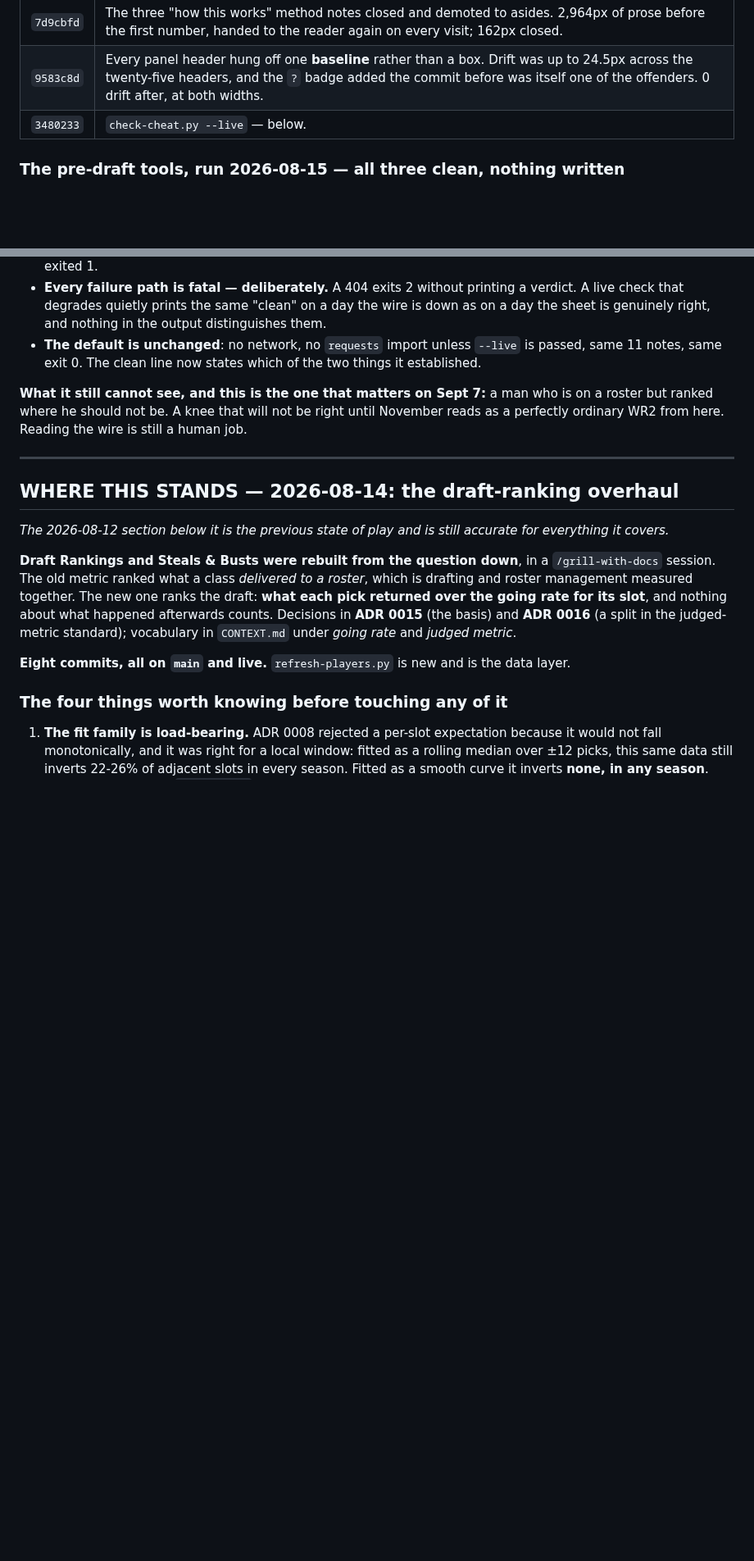
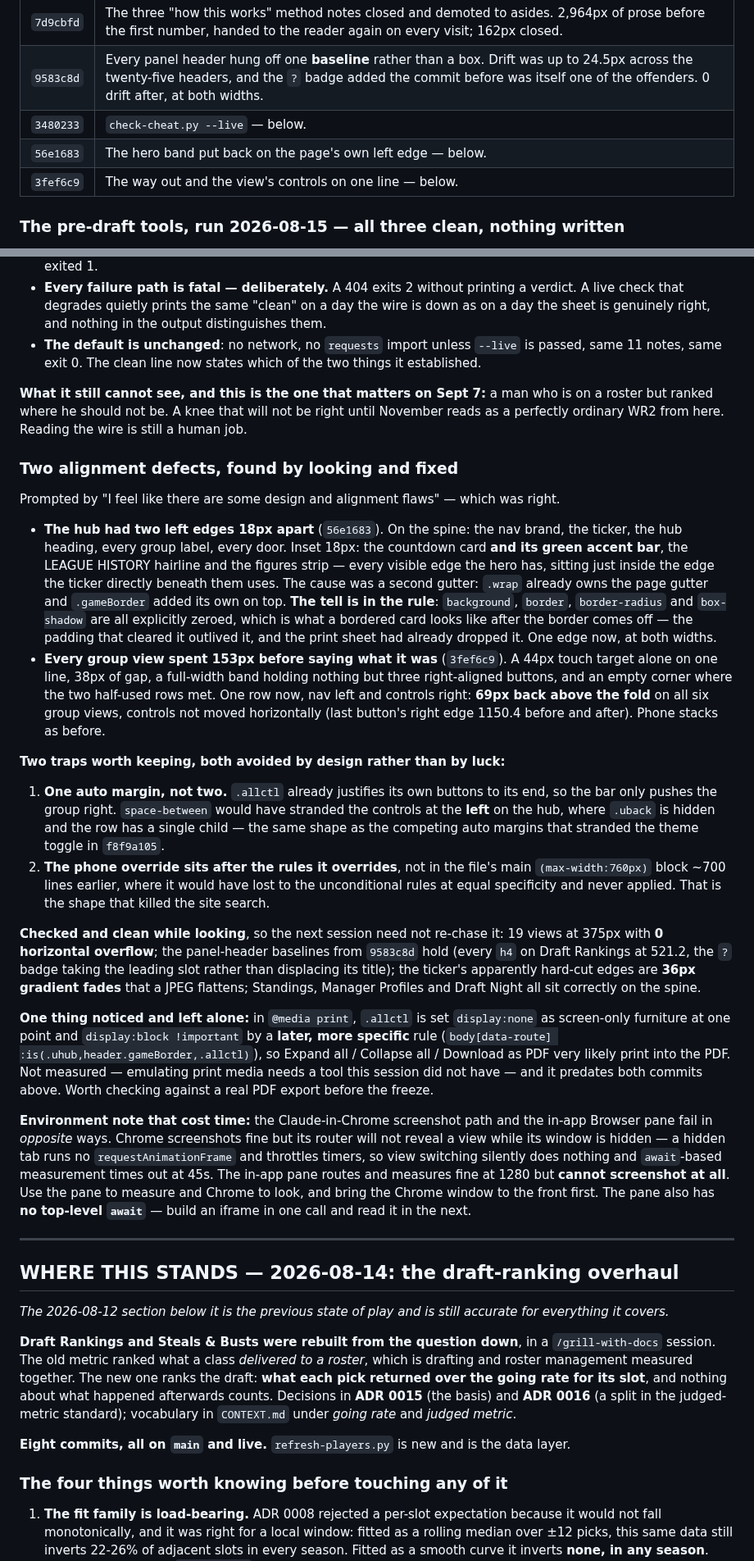
Before and after one commit to tslytle/south-ffl, a Markdown page: HANDOFF.md, 2 parts joined by grey strips. Shown at 82% size. GitHub-like rendering; blank space fills up the shorter version.

Commit message:
Record the two alignment fixes, and how the two browsers fail
Writes down what the visual pass found and what it deliberately left:
the print sheet very likely prints the Expand/Collapse/PDF controls,
which predates both fixes and was not measured because emulating print
media needed a tool this session did not have.

Also records the environment trap that cost the most time here, since it
will cost the next session the same. The two browser surfaces fail in
opposite ways: Chrome screenshots but will not route while its window is
hidden (a hidden tab runs no rAF and throttles timers, so view switching
silently does nothing and awaits time out at 45s), while the in-app pane
routes and measures at 1280 but cannot screenshot at all, and has no
top-level await. Measure in the pane, look in Chrome, and front the
Chrome window before starting.

Co-Authored-By: Claude Opus 5 <noreply@anthropic.com>

```diff
--- a/HANDOFF.md
+++ b/HANDOFF.md
@@ -18,6 +18,8 @@ written up here; the third is the pre-draft work below.
 | `7d9cbfd` | The three "how this works" method notes closed and demoted to asides. 2,964px of prose before the first number, handed to the reader again on every visit; 162px closed. |
 | `9583c8d` | Every panel header hung off one **baseline** rather than a box. Drift was up to 24.5px across the twenty-five headers, and the `?` badge added the commit before was itself one of the offenders. 0 drift after, at both widths. |
 | `3480233` | `check-cheat.py --live` — below. |
+| `56e1683` | The hero band put back on the page's own left edge — below. |
+| `3fef6c9` | The way out and the view's controls on one line — below. |
 
 ### The pre-draft tools, run 2026-08-15 — all three clean, nothing written
 
@@ -71,6 +73,54 @@ so do `DEPTH_TEAMS`' 32 byes.
 **What it still cannot see, and this is the one that matters on Sept 7:** a man who is on a roster
 but ranked where he should not be. A knee that will not be right until November reads as a perfectly
 ordinary WR2 from here. Reading the wire is still a human job.
+
+### Two alignment defects, found by looking and fixed
+
+Prompted by "I feel like there are some design and alignment flaws" — which was right.
+
+- **The hub had two left edges 18px apart** (`56e1683`). On the spine: the nav brand, the ticker,
+  the hub heading, every group label, every door. Inset 18px: the countdown card **and its green
+  accent bar**, the LEAGUE HISTORY hairline and the figures strip — every visible edge the hero
+  has, sitting just inside the edge the ticker directly beneath them uses. The cause was a second
+  gutter: `.wrap` already owns the page gutter and `.gameBorder` added its own on top. **The tell is
+  in the rule**: `background`, `border`, `border-radius` and `box-shadow` are all explicitly zeroed,
+  which is what a bordered card looks like after the border comes off — the padding that cleared it
+  outlived it, and the print sheet had already dropped it. One edge now, at both widths.
+- **Every group view spent 153px before saying what it was** (`3fef6c9`). A 44px touch target alone
+  on one line, 38px of gap, a full-width band holding nothing but three right-aligned buttons, and
+  an empty corner where the two half-used rows met. One row now, nav left and controls right:
+  **69px back above the fold** on all six group views, controls not moved horizontally (last
+  button's right edge 1150.4 before and after). Phone stacks as before.
+
+**Two traps worth keeping, both avoided by design rather than by luck:**
+1. **One auto margin, not two.** `.allctl` already justifies its own buttons to its end, so the bar
+   only pushes the group right. `space-between` would have stranded the controls at the **left** on
+   the hub, where `.uback` is hidden and the row has a single child — the same shape as the
+   competing auto margins that stranded the theme toggle in `f8f9a105`.
+2. **The phone override sits after the rules it overrides**, not in the file's main
+   `(max-width:760px)` block ~700 lines earlier, where it would have lost to the unconditional
+   rules at equal specificity and never applied. That is the shape that killed the site search.
+
+**Checked and clean while looking**, so the next session need not re-chase it: 19 views at 375px
+with **0 horizontal overflow**; the panel-header baselines from `9583c8d` hold (every `h4` on Draft
+Rankings at 521.2, the `?` badge taking the leading slot rather than displacing its title); the
+ticker's apparently hard-cut edges are **36px gradient fades** that a JPEG flattens; Standings,
+Manager Profiles and Draft Night all sit correctly on the spine.
+
+**One thing noticed and left alone:** in `@media print`, `.allctl` is set `display:none` as
+screen-only furniture at one point and `display:block !important` by a **later, more specific**
+rule (`body[data-route] :is(.uhub,header.gameBorder,.allctl)`), so Expand all / Collapse all /
+Download as PDF very likely print into the PDF. Not measured — emulating print media needs a tool
+this session did not have — and it predates both commits above. Worth checking against a real
+PDF export before the freeze.
+
+**Environment note that cost time:** the Claude-in-Chrome screenshot path and the in-app Browser
+pane fail in *opposite* ways. Chrome screenshots fine but its router will not reveal a view while
+its window is hidden — a hidden tab runs no `requestAnimationFrame` and throttles timers, so view
+switching silently does nothing and `await`-based measurement times out at 45s. The in-app pane
+routes and measures fine at 1280 but **cannot screenshot at all**. Use the pane to measure and
+Chrome to look, and bring the Chrome window to the front first. The pane also has **no top-level
+`await`** — build an iframe in one call and read it in the next.
 
 ---
 
```
